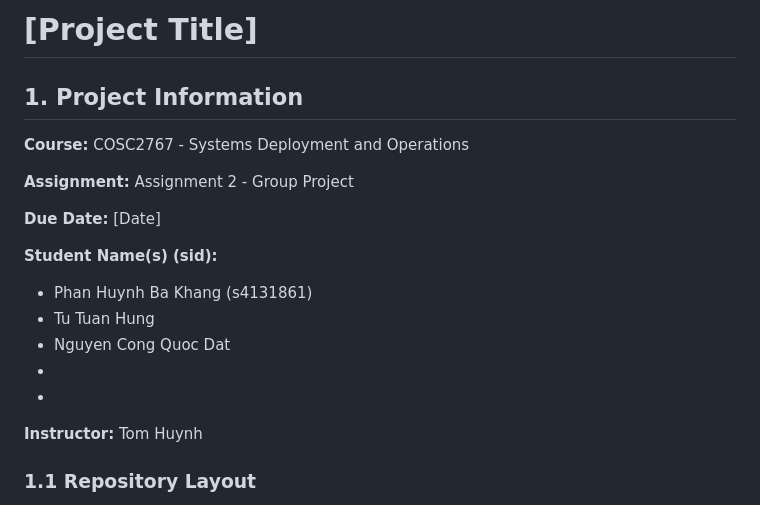
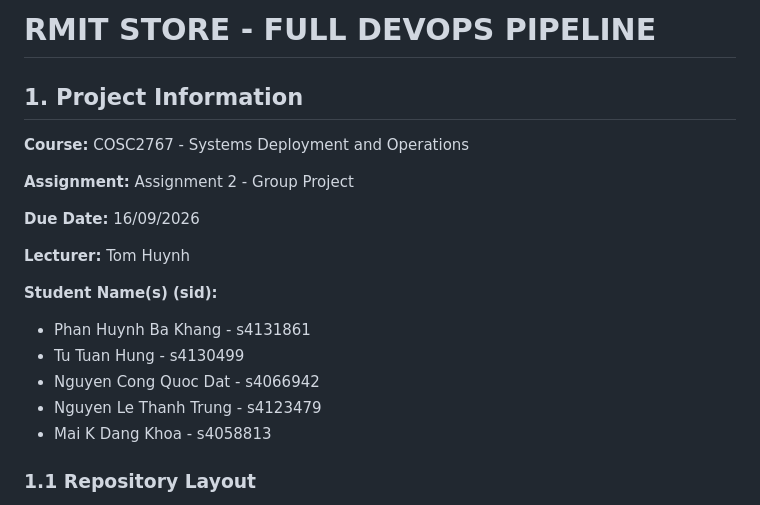
Before and after one commit to CharlesPhan66/rmit-store-devops-pipeline, a Markdown page: README.md, the part around the change. GitHub-like rendering.

Commit message:
Finalize Project Readme Document

```diff
--- a/README.md
+++ b/README.md
@@ -9,7 +9,7 @@
   Acknowledgement: None
 -->
 
-# [Project Title]
+# RMIT STORE - FULL DEVOPS PIPELINE
 
 ## 1. Project Information
 
@@ -17,16 +17,16 @@
 
 **Assignment:** Assignment 2 - Group Project
 
-**Due Date:** [Date]
+**Due Date:** 16/09/2026
+
+**Lecturer:** Tom Huynh
 
 **Student Name(s) (sid):**
-- Phan Huynh Ba Khang (s4131861)
-- Tu Tuan Hung
-- Nguyen Cong Quoc Dat
--
--
-
-**Instructor:** Tom Huynh
+- Phan Huynh Ba Khang - s4131861
+- Tu Tuan Hung - s4130499
+- Nguyen Cong Quoc Dat - s4066942
+- Nguyen Le Thanh Trung - s4123479
+- Mai K Dang Khoa - s4058813
 
 ### 1.1 Repository Layout
 
```
